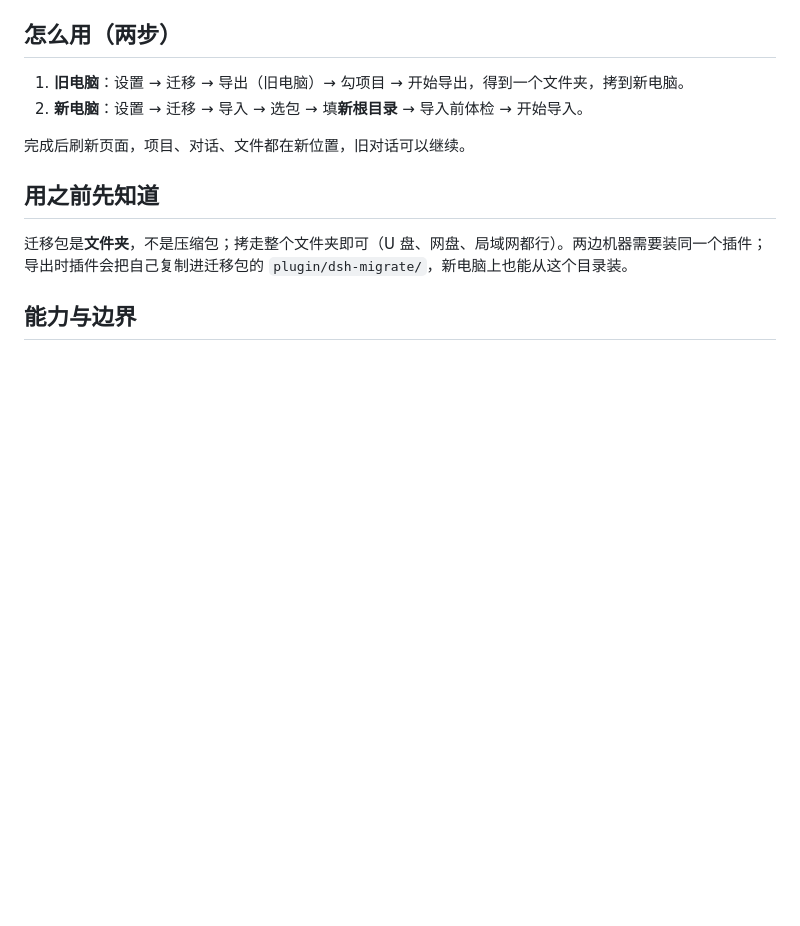
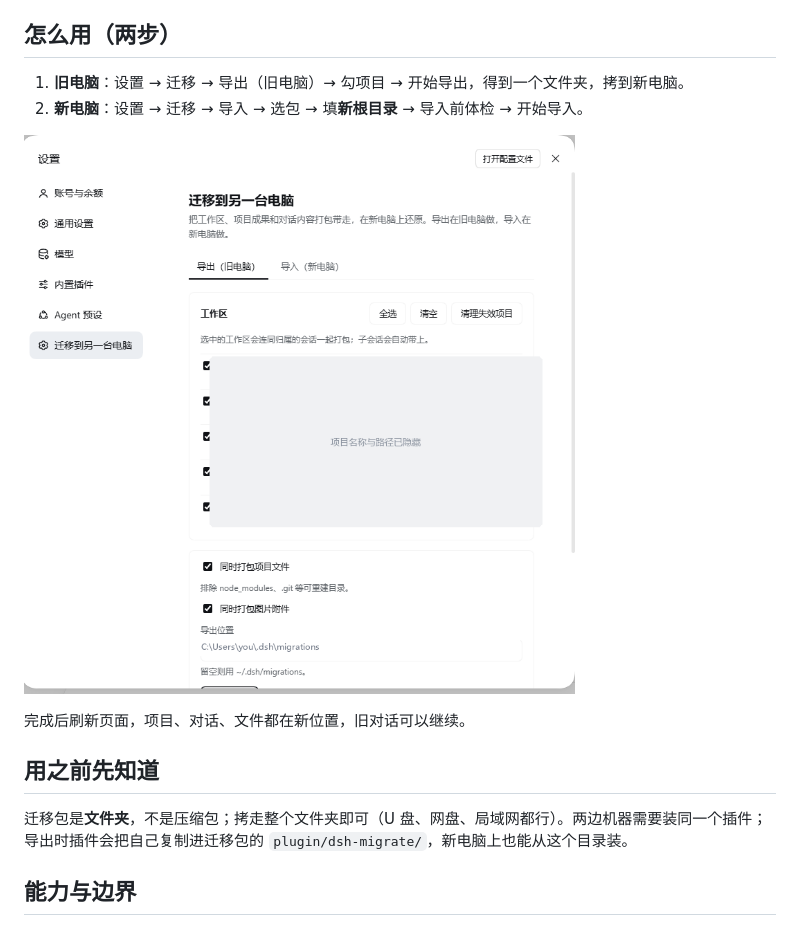
Before and after one commit to lij0000-arch/dsh-workspace-migrate, a Markdown page: README.md, the part around the change. Drawn GitHub-style; pictures changed too: docs/images/export-page.png (added); blank space fills up the shorter version.

```diff
--- a/README.md
+++ b/README.md
@@ -34,6 +34,8 @@ dsh plugin --profile desktop add dsh-workspace-migrate
 
 1. **旧电脑**：设置 → 迁移 → 导出（旧电脑）→ 勾项目 → 开始导出，得到一个文件夹，拷到新电脑。
 2. **新电脑**：设置 → 迁移 → 导入 → 选包 → 填**新根目录** → 导入前体检 → 开始导入。
+
+![设置 → 迁移 → 导出（旧电脑）：勾选要带走的工作区，项目名与路径已打码](https://raw.githubusercontent.com/lij0000-arch/dsh-workspace-migrate/main/docs/images/export-page.png)
 
 完成后刷新页面，项目、对话、文件都在新位置，旧对话可以继续。
 
```
Also changed, not shown: 1 other file.
